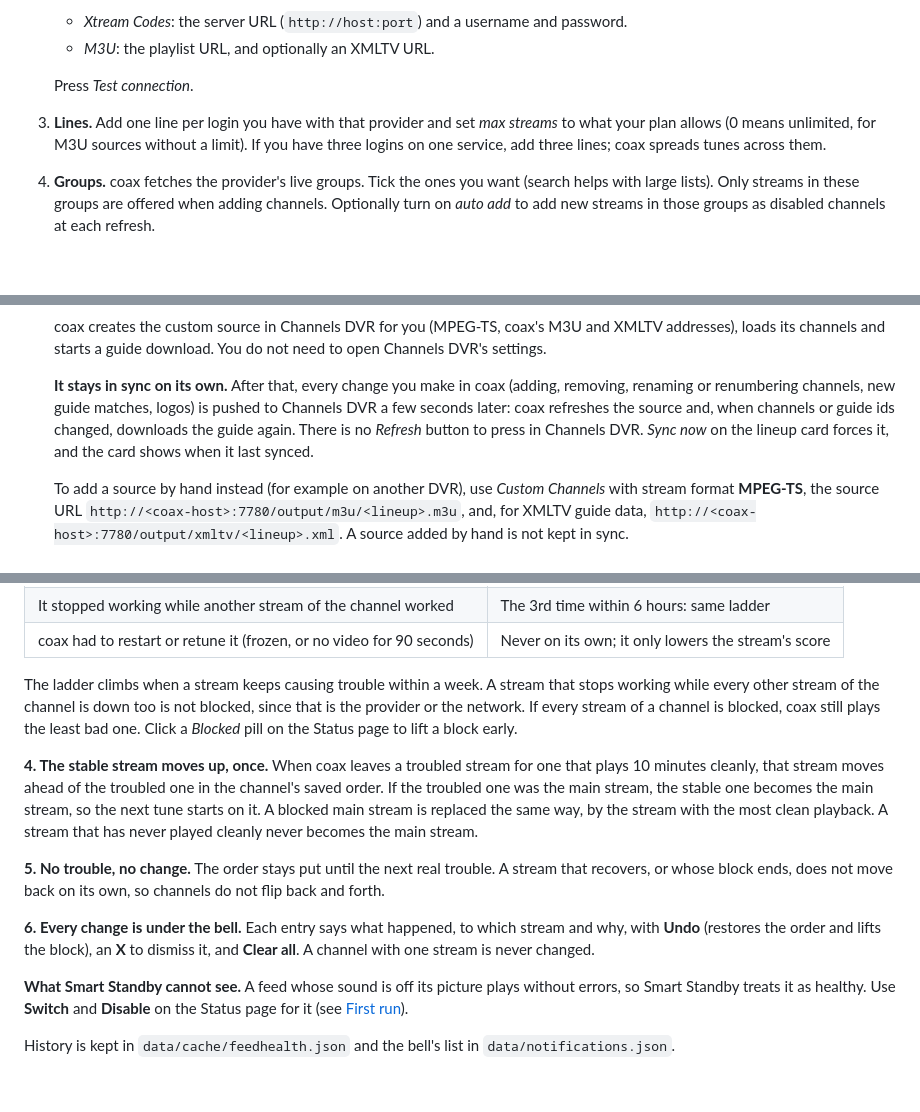
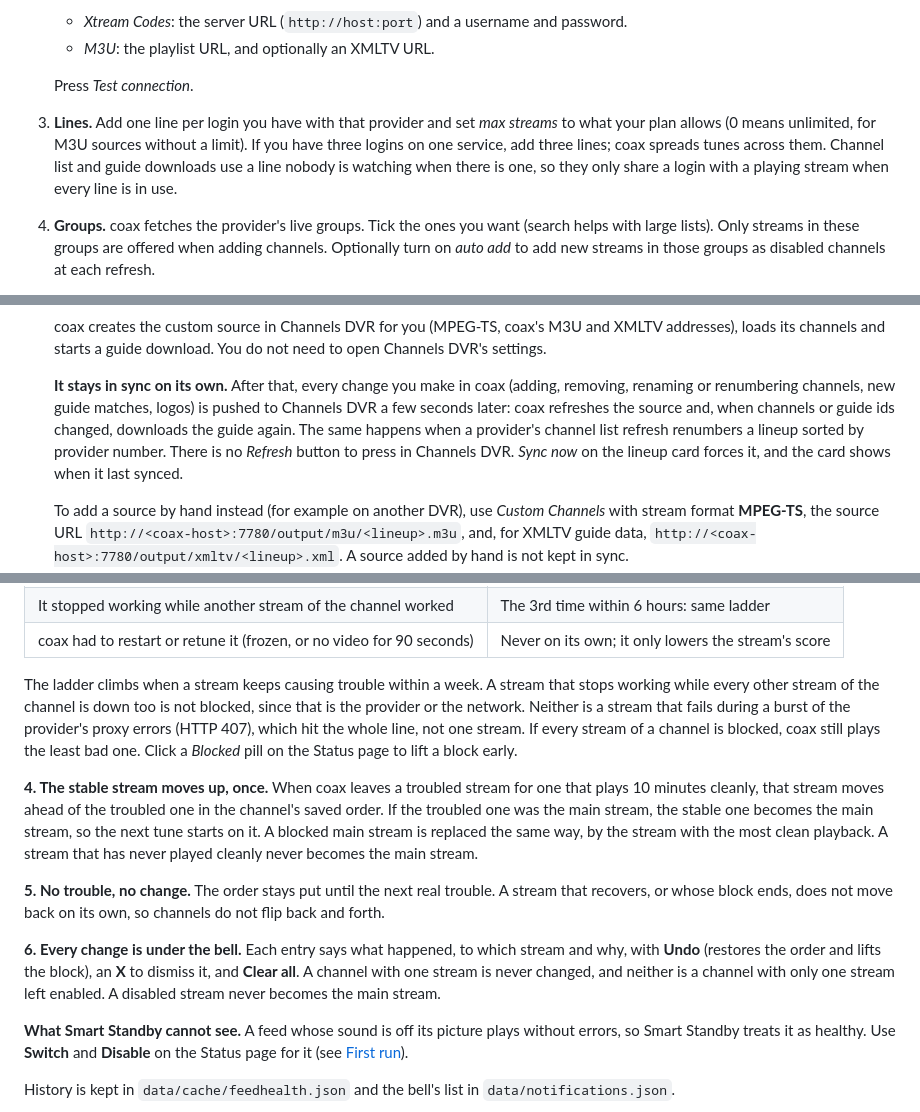
Before and after one commit to mackid1993/coax, a Markdown page: README.md, 3 parts joined by grey strips. Rendered like a GitHub page; blank space fills up the shorter version.

Commit message:
1.0.6 docs: README and AGENTS.md for the 1.0.6 fixes (Smart Standby and proxy errors, idle line for catalog calls, automatic sync on provider renumbering, state files, engine internals)

```diff
--- a/README.md
+++ b/README.md
@@ -599,7 +599,8 @@ Everything else about Gluetun (options, health checks, troubleshooting) is in th
    Press *Test connection*.
 3. **Lines.** Add one line per login you have with that provider and set *max streams* to what your plan
    allows (0 means unlimited, for M3U sources without a limit). If you have three logins on one service, add
-   three lines; coax spreads tunes across them.
+   three lines; coax spreads tunes across them. Channel list and guide downloads use a line nobody is watching
+   when there is one, so they only share a login with a playing stream when every line is in use.
 4. **Groups.** coax fetches the provider's live groups. Tick the ones you want (search helps with large
    lists). Only streams in these groups are offered when adding channels. Optionally turn on *auto add* to
    add new streams in those groups as disabled channels at each refresh.
@@ -626,7 +627,8 @@ Everything else about Gluetun (options, health checks, troubleshooting) is in th
 
    **It stays in sync on its own.** After that, every change you make in coax (adding, removing, renaming or
    renumbering channels, new guide matches, logos) is pushed to Channels DVR a few seconds later: coax refreshes
-   the source and, when channels or guide ids changed, downloads the guide again. There is no *Refresh* button to
+   the source and, when channels or guide ids changed, downloads the guide again. The same happens when a
+   provider's channel list refresh renumbers a lineup sorted by provider number. There is no *Refresh* button to
    press in Channels DVR. *Sync now* on the lineup card forces it, and the card shows when it last synced.
 
    To add a source by hand instead (for example on another DVR), use *Custom Channels* with stream format
@@ -797,7 +799,9 @@ coax stays on the current stream and keeps retrying.
 | coax had to restart or retune it (frozen, or no video for 90 seconds) | Never on its own; it only lowers the stream's score |
 
 The ladder climbs when a stream keeps causing trouble within a week. A stream that stops working while every
-other stream of the channel is down too is not blocked, since that is the provider or the network. If every
+other stream of the channel is down too is not blocked, since that is the provider or the network. Neither is a
+stream that fails during a burst of the provider's proxy errors (HTTP 407), which hit the whole line, not one
+stream. If every
 stream of a channel is blocked, coax still plays the least bad one. Click a *Blocked* pill on the Status page to
 lift a block early.
 
@@ -812,7 +816,8 @@ block ends, does not move back on its own, so channels do not flip back and fort
 
 **6. Every change is under the bell.** Each entry says what happened, to which stream and why, with **Undo**
 (restores the order and lifts the block), an **X** to dismiss it, and **Clear all**. A channel with one stream is
-never changed.
+never changed, and neither is a channel with only one stream left enabled. A disabled stream never becomes the
+main stream.
 
 **What Smart Standby cannot see.** A feed whose sound is off its picture plays without errors, so Smart Standby
 treats it as healthy. Use **Switch** and **Disable** on the Status page for it (see [First run](#first-run)).
```
Also changed, not shown: other parts of README.md (+1 -1 lines), AGENTS.md (+44 -14 lines).
